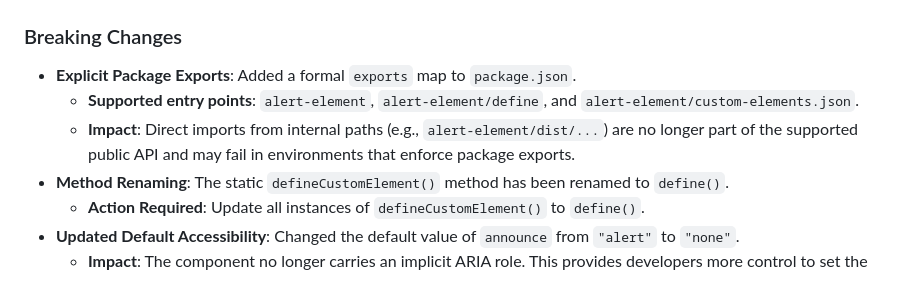
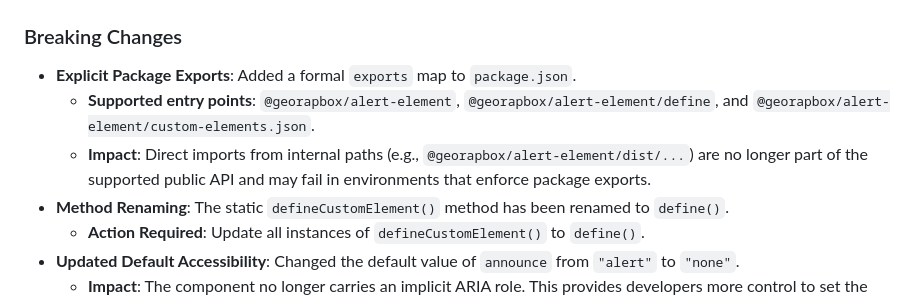
Before and after one commit to georapbox/alert-element, a Markdown page: CHANGELOG.md, the part around the change. Rendered like a GitHub page.

Commit message:
Correct Package Names in Changelog

```diff
--- a/CHANGELOG.md
+++ b/CHANGELOG.md
@@ -12,8 +12,8 @@ and this project adheres to [Semantic Versioning](https://semver.org/spec/v2.0.0
 ### Breaking Changes
 
 - **Explicit Package Exports**: Added a formal `exports` map to `package.json`.
-  - **Supported entry points**: `alert-element`, `alert-element/define`, and `alert-element/custom-elements.json`.
-  - **Impact**: Direct imports from internal paths (e.g., `alert-element/dist/...`) are no longer part of the supported public API and may fail in environments that enforce package exports.
+  - **Supported entry points**: `@georapbox/alert-element`, `@georapbox/alert-element/define`, and `@georapbox/alert-element/custom-elements.json`.
+  - **Impact**: Direct imports from internal paths (e.g., `@georapbox/alert-element/dist/...`) are no longer part of the supported public API and may fail in environments that enforce package exports.
 - **Method Renaming**: The static `defineCustomElement()` method has been renamed to `define()`.
   - **Action Required**: Update all instances of `defineCustomElement()` to `define()`.
 - **Updated Default Accessibility**: Changed the default value of `announce` from `"alert"` to `"none"`.
```
